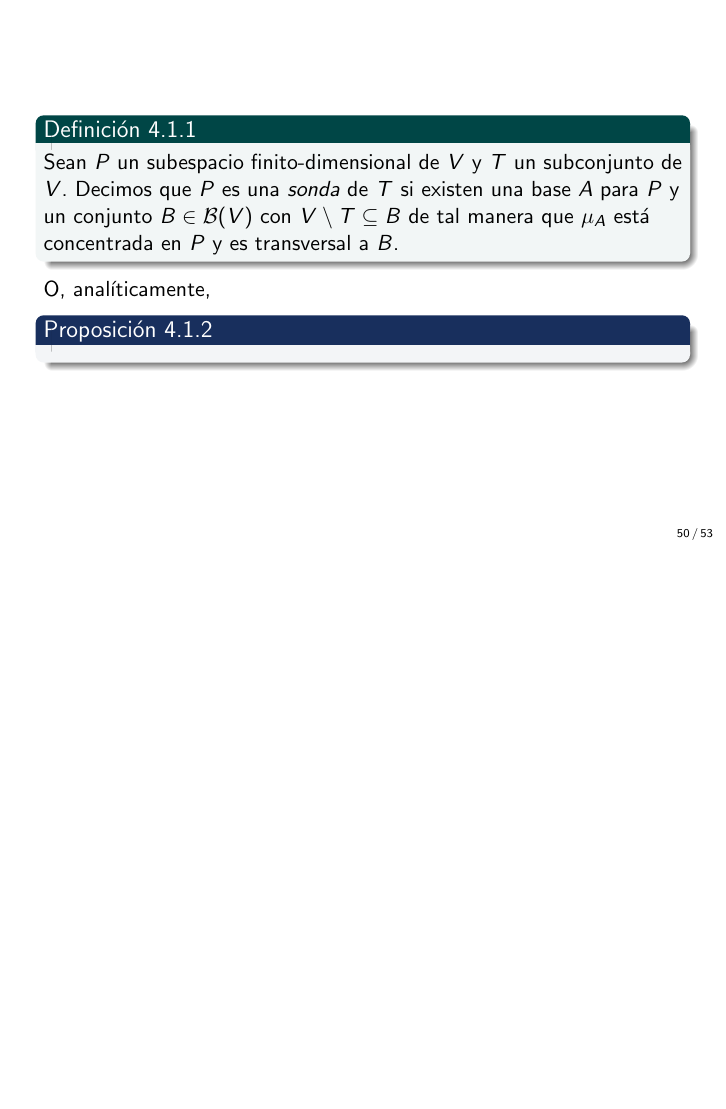
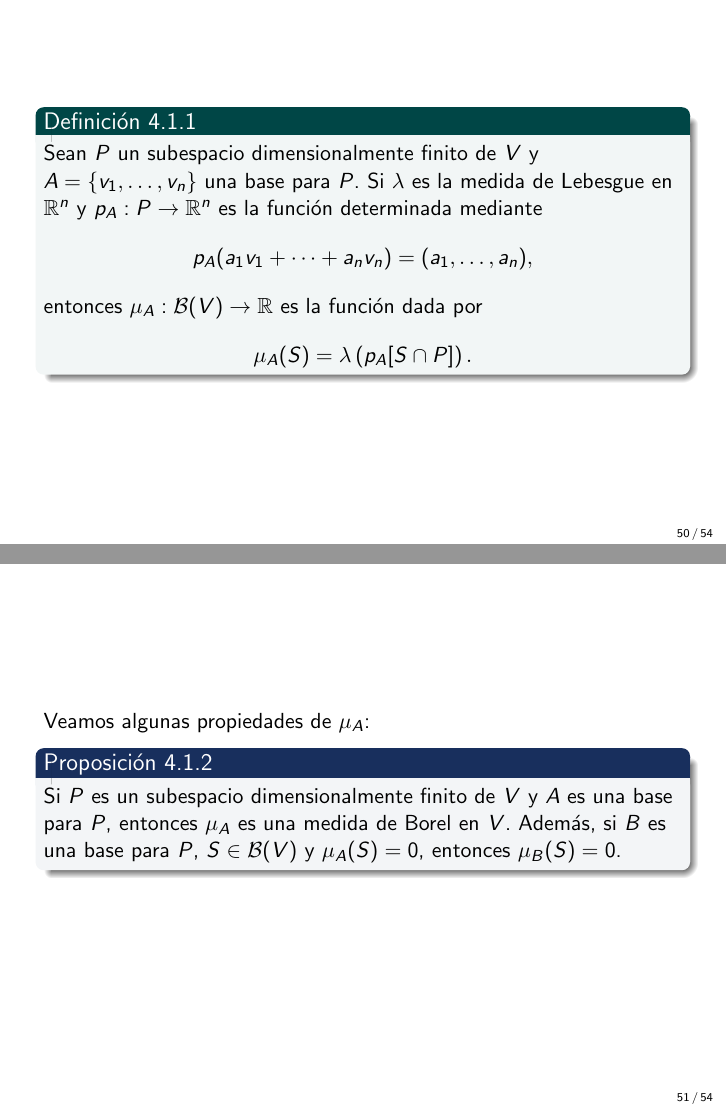
Before and after one commit to darceofel/tesis, LaTeX slides (presentacion/main.tex): page 50 of 53 before the commit and pages 50 and 51 of 54 after it, the two joined at a grey line, the shorter picture padded with empty space. Compiled offline with pdfLaTeX.

Commit message:
avances presentacion

```diff
--- a/presentacion/main.tex
+++ b/presentacion/main.tex
@@ -542,10 +542,23 @@
 \sectionFrame[1]{
     Hasta ahora, demostrar que un conjunto es prevalente presenta un verdadero reto. En esta sección nos enfocamos en encontrar alguna herramienta que nos facilite esta tarea.
 }
-
+\sectionFrame{
+    \definitionBlock[]{
+            Sean $P$ un subespacio dimensionalmente finito de $V$ y $A = \{v_1,\ldots, v_n\}$ una base para $P$. Si $\lambda$ es la medida de Lebesgue en $\mathbb{R}^{n}$ y $p_A : P \to \mathbb{R}^{n}$ es la función determinada mediante
+    \[p_A(a_1v_1 +\dots+ a_nv_n) = (a_1,\dots,a_n),\]
+    entonces $\mu_A : \mathcal{B}(V) \to \mathbb{R}$ es la función dada por $$\mu_A(S) = \lambda\left(p_A[S\cap P]\right).$$
+    }{}
+}
+\sectionFrame{
+    Veamos algunas propiedades de $\mu_A$:
+    \propositionBlock[]{
+        Si $P$ es un subespacio dimensionalmente finito de $V$ y $A$ es una base para $P$, entonces $\mu_A$ es una medida de Borel en $V$. Además, si $B$ es una base para $P$, $S\in \mathcal{B}(V)$ y $\mu_A(S) = 0$, entonces $\mu_B(S) = 0$.
+    }{}
+}
 \sectionFrame{
     \definitionBlock{
         Sean $P$ un subespacio finito-dimensional de $V$ y $T$ un subconjunto de $V$. Decimos que $P$ es una \textit{sonda} de $T$ si existen una base $A$ para $P$ y un conjunto $B\in \mathcal{B}(V)$ con $V\setminus T \subseteq B$ de tal manera que $\mu_A$ está concentrada en $P$ y es transversal a $B$.
     }{}
     O, analíticamente,
-    \propositionBlock{}{}
+    \observationBlock[]{
+        Una sonda para un conjunto boreliano $T$ es un subespacio de dimensión finita $P$ que está casi completamente contenido en cualquier traslación de $T$ (respecto a alguna medida de Lebesgue concentrada en $P$).
```
Also changed, not shown: presentacion/main.pdf, presentacion/main.tex (11 more changed lines).
